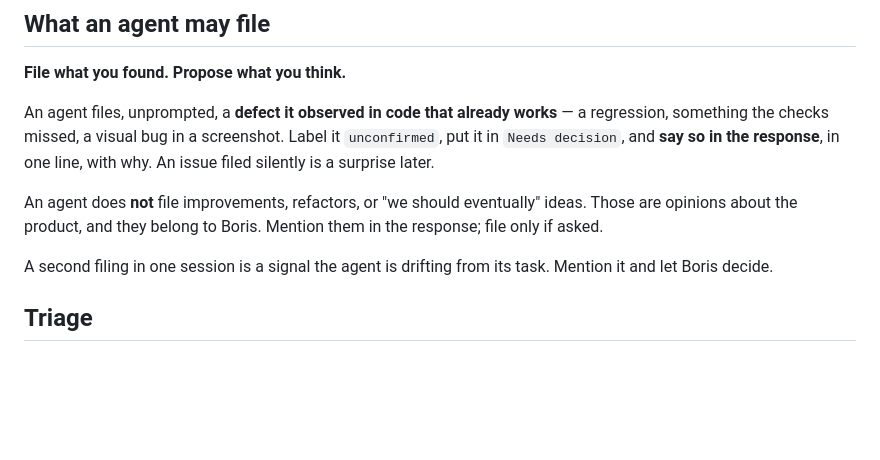
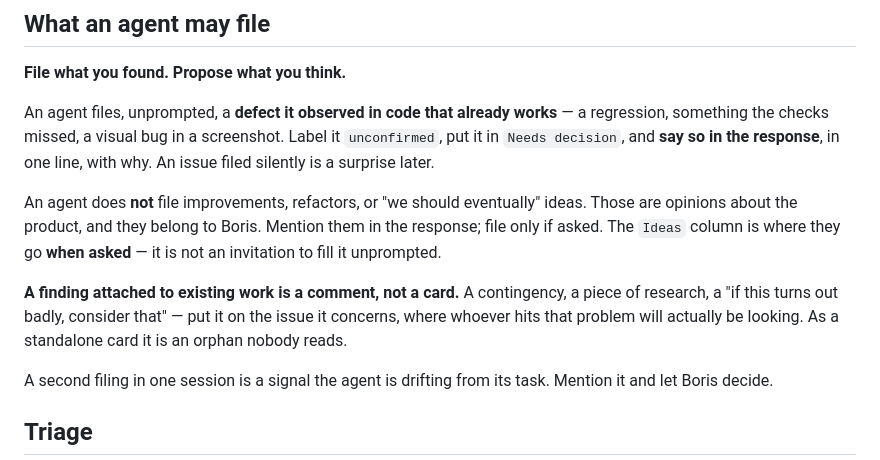
Before and after one commit to bop-del/sndlab, a Markdown page: docs/agents/triage-labels.md, the part around the change. GitHub-like rendering; blank space fills up the shorter version.

```diff
--- a/docs/agents/triage-labels.md
+++ b/docs/agents/triage-labels.md
@@ -57,7 +57,13 @@ one line, with why. An issue filed silently is a surprise later.
 
 An agent does **not** file improvements, refactors, or "we should eventually"
 ideas. Those are opinions about the product, and they belong to Boris. Mention
-them in the response; file only if asked.
+them in the response; file only if asked. The `Ideas` column is where they go
+**when asked** — it is not an invitation to fill it unprompted.
+
+**A finding attached to existing work is a comment, not a card.** A contingency,
+a piece of research, a "if this turns out badly, consider that" — put it on the
+issue it concerns, where whoever hits that problem will actually be looking. As a
+standalone card it is an orphan nobody reads.
 
 A second filing in one session is a signal the agent is drifting from its task.
 Mention it and let Boris decide.
```
Also changed, not shown: CLAUDE.md (+1 -1 lines), docs/agents/issue-tracker.md (+29 -11 lines).
